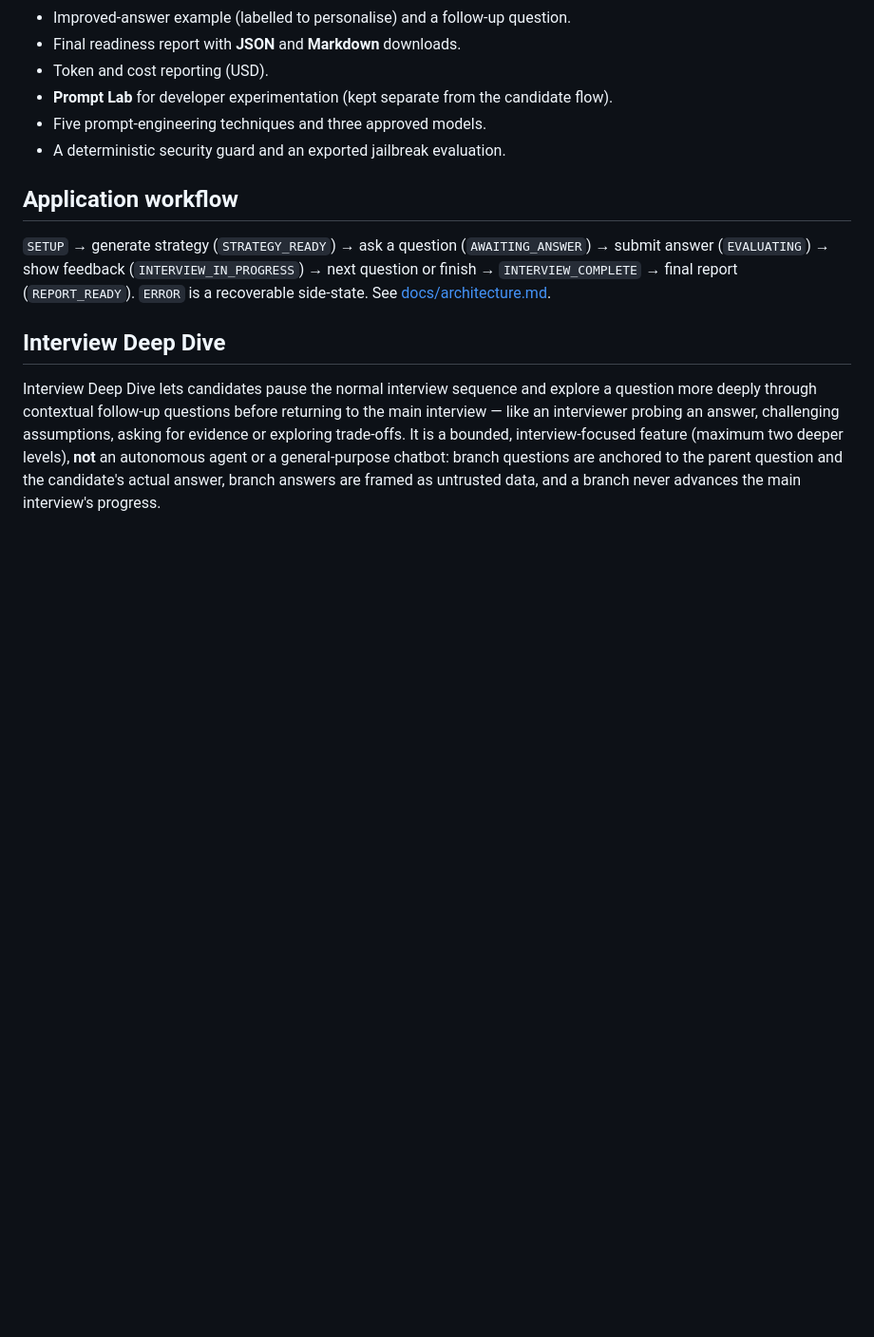
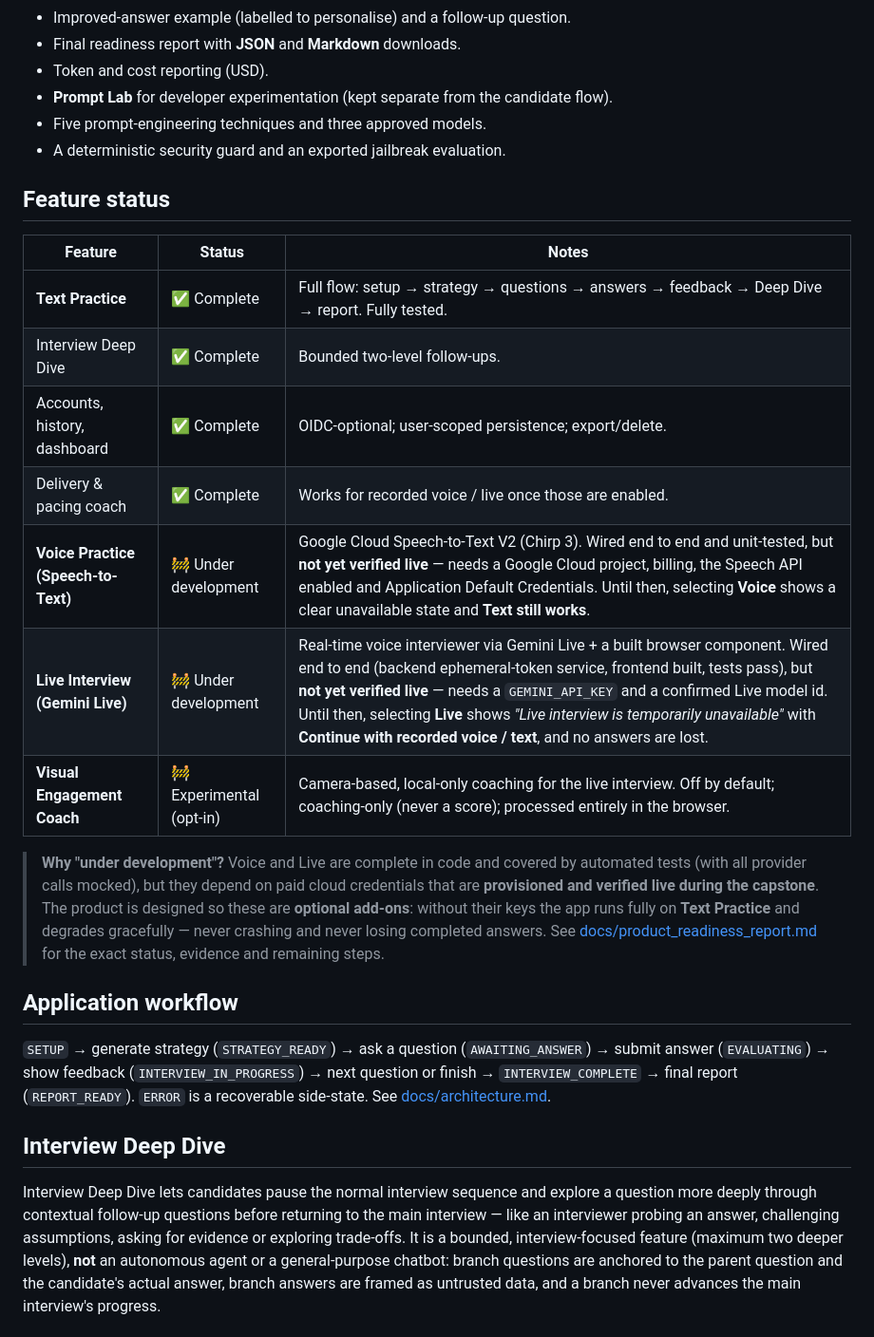
Before and after one commit to moaltamimi-unbiasedtalent/Interview-Practice-Studio, a Markdown page: README.md, the part around the change. Shown at 95% size. GitHub-like rendering; blank space fills up the shorter version.

Commit message:
docs: mark Voice and Live as under development in the README
Add an explicit Feature status table: Text Practice (and accounts/history/Deep
Dive/coaching) complete; Voice (Speech-to-Text) and Live (Gemini) under
development pending live credentials/verification during the capstone; Visual
Engagement Coach experimental/opt-in. Explains the graceful fallbacks.

Co-Authored-By: Claude Opus 4.8 <noreply@anthropic.com>

```diff
--- a/README.md
+++ b/README.md
@@ -63,6 +63,27 @@ manager, challenging functional expert, sceptical executive, fast-paced panel.
   candidate flow).
 - Five prompt-engineering techniques and three approved models.
 - A deterministic security guard and an exported jailbreak evaluation.
+
+## Feature status
+
+| Feature | Status | Notes |
+|---|---|---|
+| **Text Practice** | ✅ Complete | Full flow: setup → strategy → questions → answers → feedback → Deep Dive → report. Fully tested. |
+| Interview Deep Dive | ✅ Complete | Bounded two-level follow-ups. |
+| Accounts, history, dashboard | ✅ Complete | OIDC-optional; user-scoped persistence; export/delete. |
+| Delivery & pacing coach | ✅ Complete | Works for recorded voice / live once those are enabled. |
+| **Voice Practice (Speech-to-Text)** | 🚧 Under development | Google Cloud Speech-to-Text V2 (Chirp 3). Wired end to end and unit-tested, but **not yet verified live** — needs a Google Cloud project, billing, the Speech API enabled and Application Default Credentials. Until then, selecting **Voice** shows a clear unavailable state and **Text still works**. |
+| **Live Interview (Gemini Live)** | 🚧 Under development | Real-time voice interviewer via Gemini Live + a built browser component. Wired end to end (backend ephemeral-token service, frontend built, tests pass), but **not yet verified live** — needs a `GEMINI_API_KEY` and a confirmed Live model id. Until then, selecting **Live** shows *"Live interview is temporarily unavailable"* with **Continue with recorded voice / text**, and no answers are lost. |
+| **Visual Engagement Coach** | 🚧 Experimental (opt-in) | Camera-based, local-only coaching for the live interview. Off by default; coaching-only (never a score); processed entirely in the browser. |
+
+> **Why "under development"?** Voice and Live are complete in code and covered by
+> automated tests (with all provider calls mocked), but they depend on paid cloud
+> credentials that are **provisioned and verified live during the capstone**. The
+> product is designed so these are **optional add-ons**: without their keys the app
+> runs fully on **Text Practice** and degrades gracefully — never crashing and
+> never losing completed answers. See
+> [docs/product_readiness_report.md](docs/product_readiness_report.md) for the
+> exact status, evidence and remaining steps.
 
 ## Application workflow
 
```
